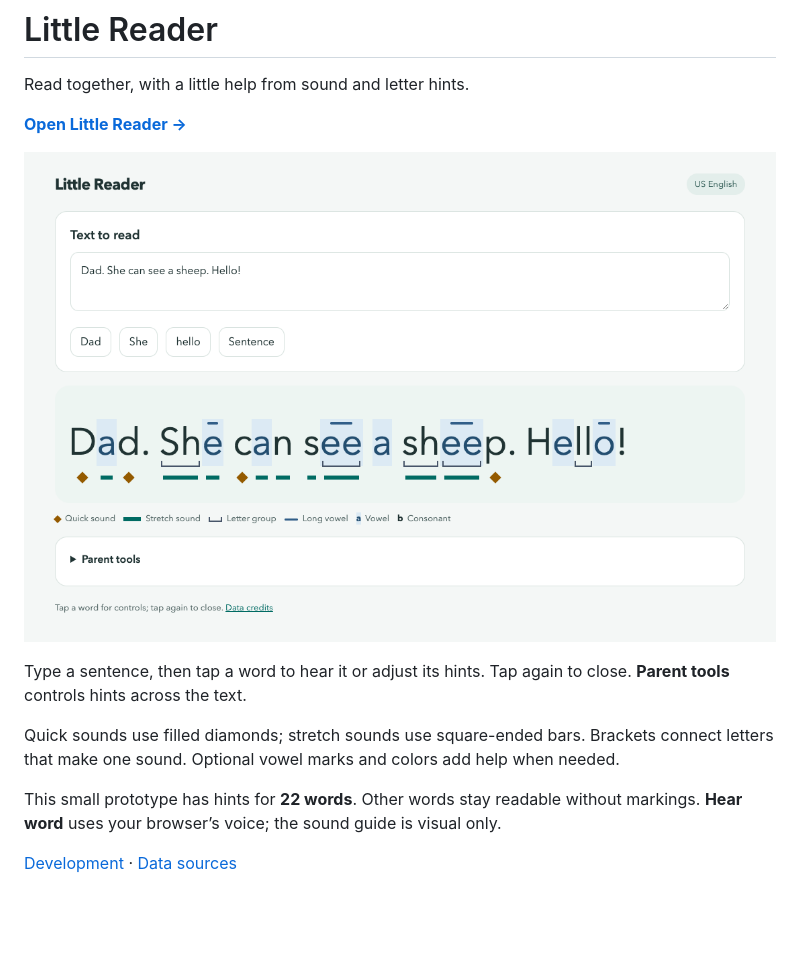
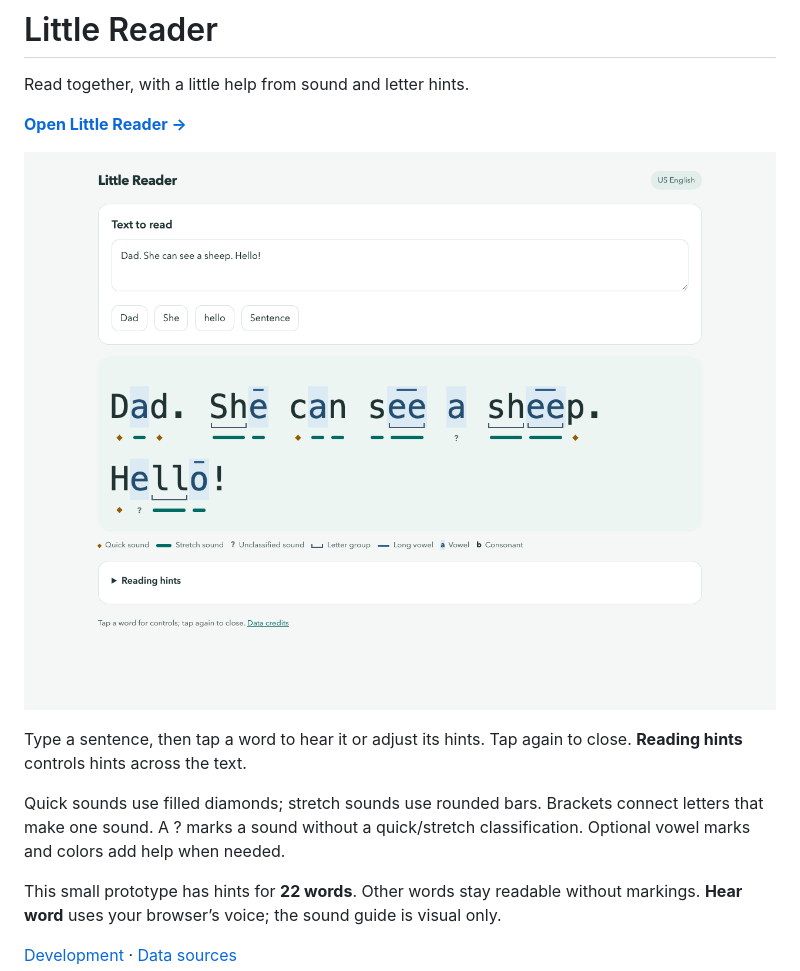
Before and after one commit to charlesbmi/phonics, a Markdown page: README.md, the part around the change. Drawn GitHub-style; pictures changed too: docs/screenshot.png; blank space fills up the shorter version.

```diff
--- a/README.md
+++ b/README.md
@@ -6,9 +6,9 @@ Read together, with a little help from sound and letter hints.
 
 [![Little Reader with letter groups and sound hints](docs/screenshot.png)](https://charlesbmi.github.io/phonics/)
 
-Type a sentence, then tap a word to hear it or adjust its hints. Tap again to close. **Parent tools** controls hints across the text.
+Type a sentence, then tap a word to hear it or adjust its hints. Tap again to close. **Reading hints** controls hints across the text.
 
-Quick sounds use filled diamonds; stretch sounds use square-ended bars. Brackets connect letters that make one sound. Optional vowel marks and colors add help when needed.
+Quick sounds use filled diamonds; stretch sounds use rounded bars. Brackets connect letters that make one sound. A ? marks a sound without a quick/stretch classification. Optional vowel marks and colors add help when needed.
 
 This small prototype has hints for **22 words**. Other words stay readable without markings. **Hear word** uses your browser’s voice; the sound guide is visual only.
 
```
Also changed, not shown: docs/sources.md (+1 -1 lines), evaluation/sentences.md (+1 -1 lines), 5 other files.
